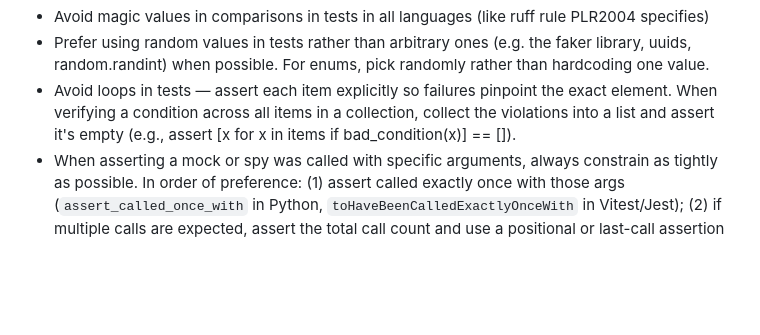
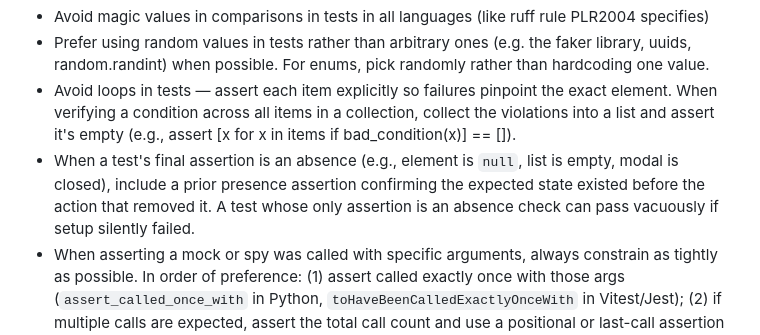
Before and after one commit to LabAutomationAndScreening/copier-base-template, a Markdown page: AGENTS.md, the part around the change. GitHub-like rendering; blank space fills up the shorter version.

Commit message:
safety test

```diff
--- a/AGENTS.md
+++ b/AGENTS.md
@@ -23,6 +23,7 @@ This project is a Copier template used to generate other copier templates. It is
 - Avoid magic values in comparisons in tests in all languages (like ruff rule PLR2004 specifies)
 - Prefer using random values in tests rather than arbitrary ones (e.g. the faker library, uuids, random.randint) when possible. For enums, pick randomly rather than hardcoding one value.
 - Avoid loops in tests — assert each item explicitly so failures pinpoint the exact element. When verifying a condition across all items in a collection, collect the violations into a list and assert it's empty (e.g., assert [x for x in items if bad_condition(x)] == []).
+- When a test's final assertion is an absence (e.g., element is `null`, list is empty, modal is closed), include a prior presence assertion confirming the expected state existed before the action that removed it. A test whose only assertion is an absence check can pass vacuously if setup silently failed.
 - When asserting a mock or spy was called with specific arguments, always constrain as tightly as possible. In order of preference: (1) assert called exactly once with those args (`assert_called_once_with` in Python, `toHaveBeenCalledExactlyOnceWith` in Vitest/Jest); (2) if multiple calls are expected, assert the total call count and use a positional or last-call assertion (`nthCalledWith`, `lastCalledWith` / `assert_has_calls` with `call_args_list[n]`); (3) plain "called with at any point" (`toHaveBeenCalledWith`, `assert_called_with`) is a last resort only when neither the call count nor the call order can reasonably be constrained.
 
 ### Python Testing
```
